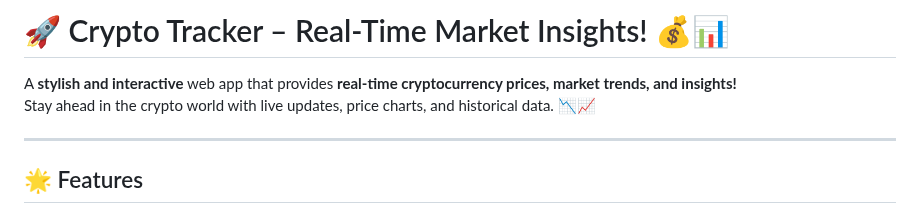
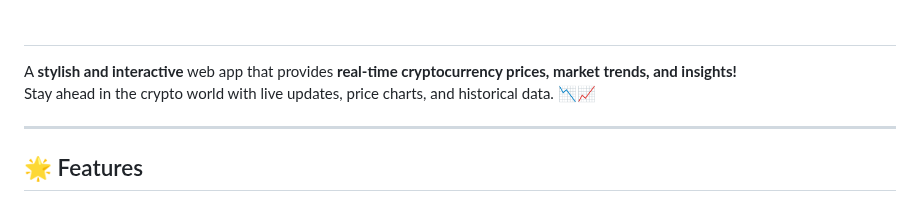
Before and after one commit to KelvCodes/-Scam-Phishing-Detector-, a Markdown page: README.md, the part around the change. Rendered like a GitHub page.

```diff
--- a/README.md
+++ b/README.md
@@ -1,4 +1,4 @@
-# 🚀 Crypto Tracker – Real-Time Market Insights! 💰📊
+#
 
 A **stylish and interactive** web app that provides **real-time cryptocurrency prices, market trends, and insights!**
 Stay ahead in the crypto world with live updates, price charts, and historical data. 📉📈
```
